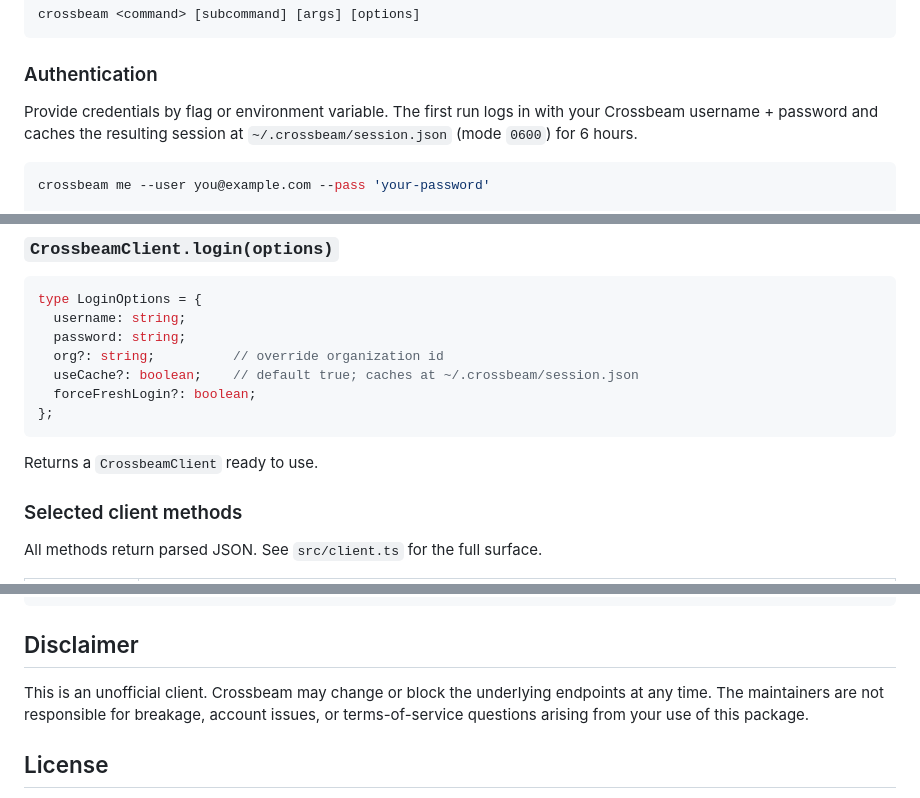
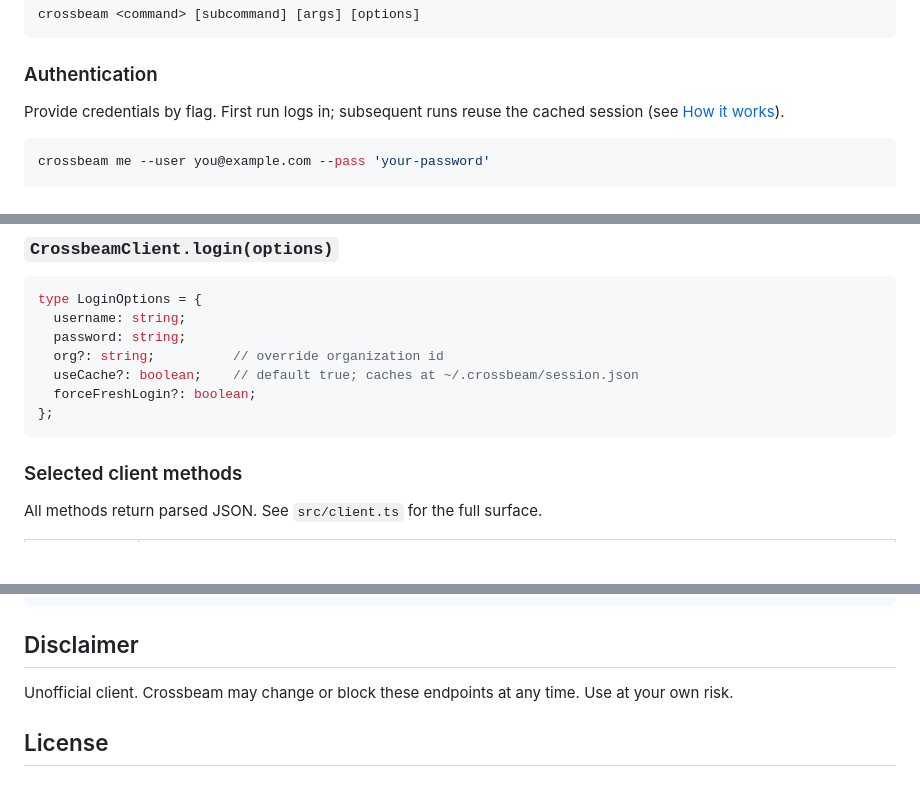
Before and after one commit to Fan-Pier-Labs/crossbeam-cli, a Markdown page: README.md, 3 parts joined by grey strips. Rendered like a GitHub page; blank space fills up the shorter version.

Commit message:
Trim README: shorter auth, drop redundant return line, collapse disclaimer
- Authentication: collapse the cache-detail recap (already covered in
  How it works) to a one-liner that links there.
- Programmatic usage: drop "Returns a CrossbeamClient ready to use." —
  the TS signature above already shows the return type.
- Disclaimer: collapse to one line; the long version was repeating the
  warning callout at the top.

Co-Authored-By: Claude Opus 4.7 (1M context) <noreply@anthropic.com>

````diff
--- a/README.md
+++ b/README.md
@@ -102,7 +102,7 @@ crossbeam <command> [subcommand] [args] [options]
 
 ### Authentication
 
-Provide credentials by flag or environment variable. The first run logs in with your Crossbeam username + password and caches the resulting session at `~/.crossbeam/session.json` (mode `0600`) for 6 hours.
+Provide credentials by flag. First run logs in; subsequent runs reuse the cached session (see [How it works](#how-it-works)).
 
 ```sh
 crossbeam me --user you@example.com --pass 'your-password'
@@ -187,8 +187,6 @@ type LoginOptions = {
 };
 ```
 
-Returns a `CrossbeamClient` ready to use.
-
 ### Selected client methods
 
 All methods return parsed JSON. See `src/client.ts` for the full surface.
@@ -226,7 +224,7 @@ npm pack --dry-run         # see what would ship
 
 ## Disclaimer
 
-This is an unofficial client. Crossbeam may change or block the underlying endpoints at any time. The maintainers are not responsible for breakage, account issues, or terms-of-service questions arising from your use of this package.
+Unofficial client. Crossbeam may change or block these endpoints at any time. Use at your own risk.
 
 ## License
 
````
